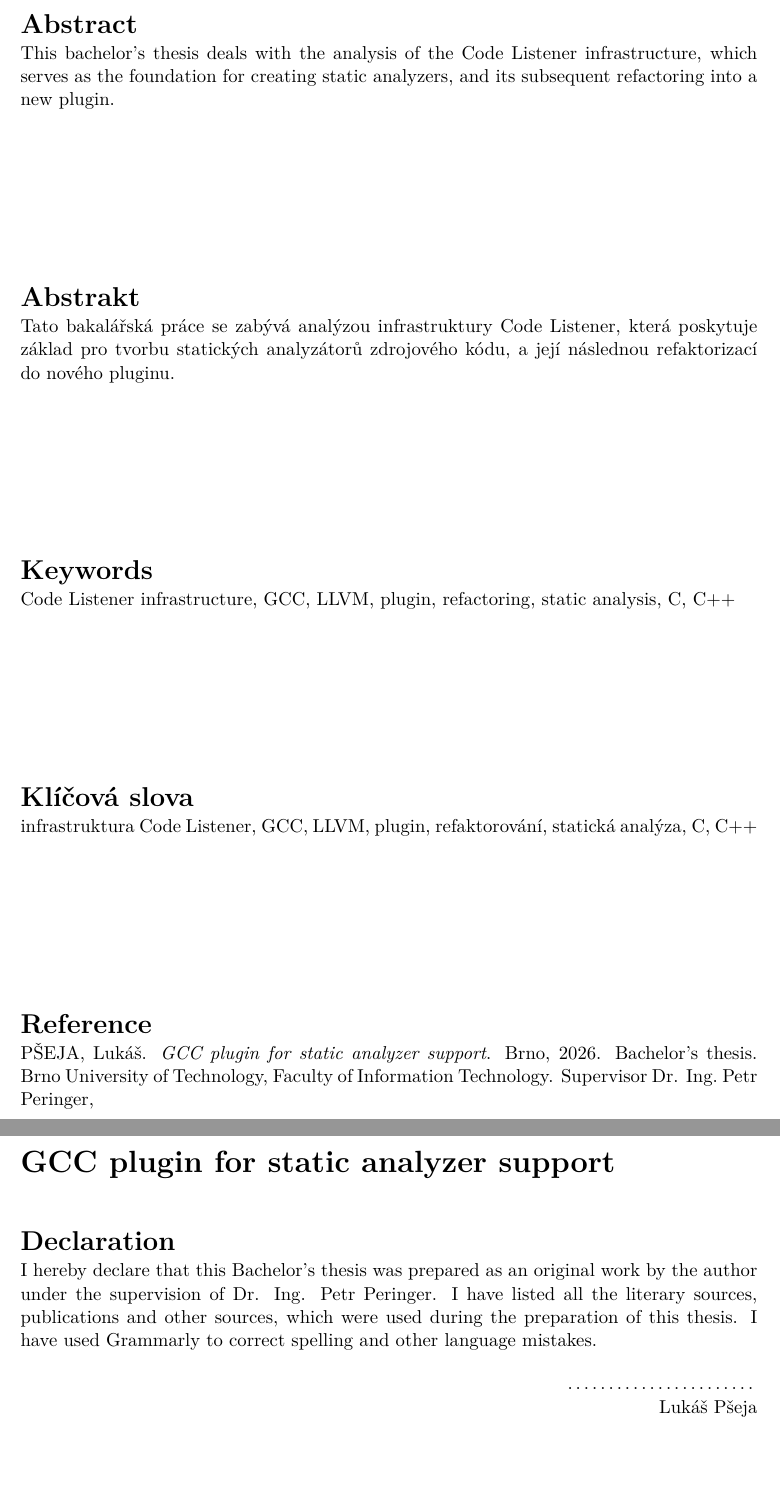
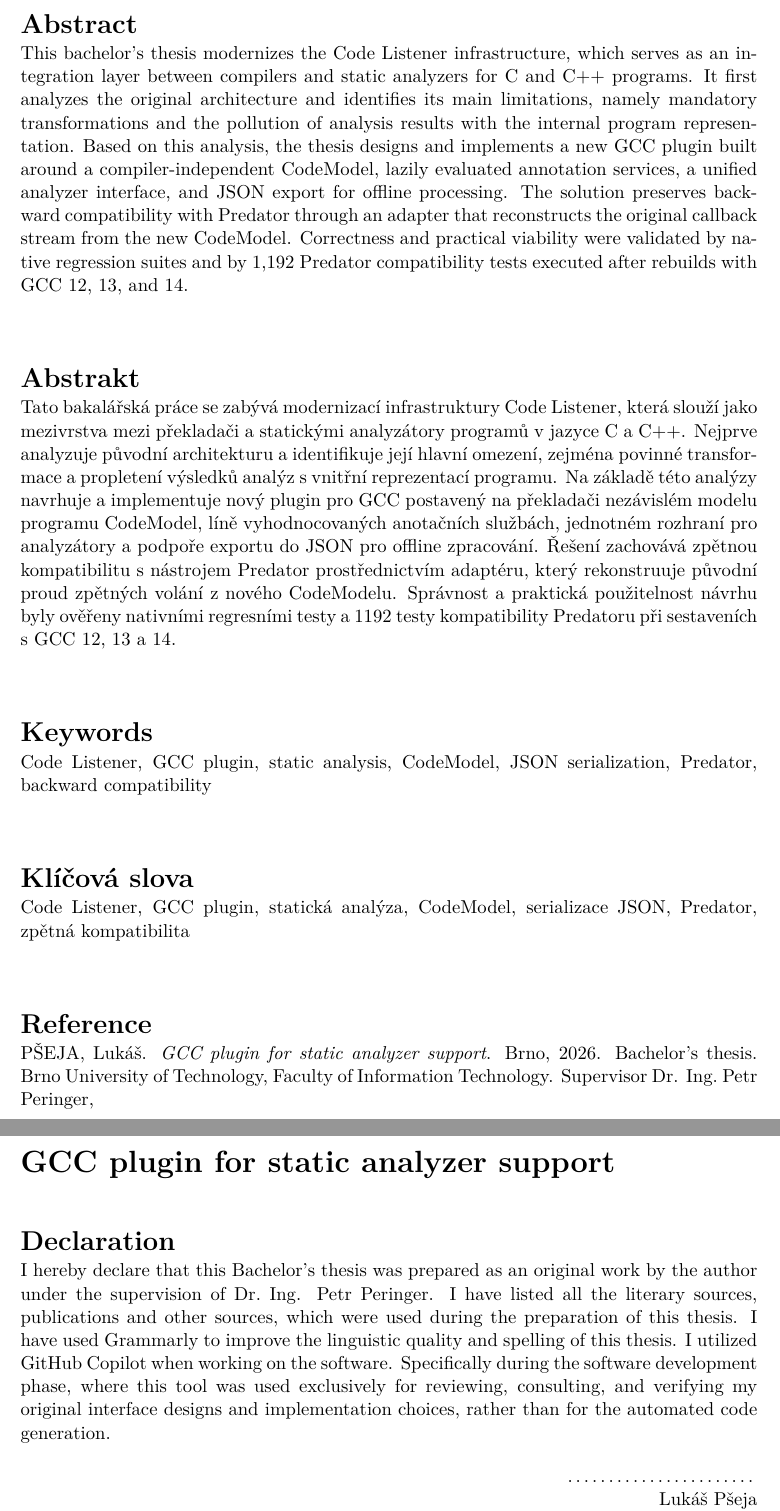
Before and after one commit to pseja/gcc-plugin-for-static-analyzer-support, a LaTeX thesis (xpsejal00-gcc-plugin.tex): two parts of pages 3 and 4 of 43, joined at a grey line, cut so that both start at the same text, the shorter picture padded with empty space. Compiled offline with pdfLaTeX.

Commit message:
rewrite keywords, abstracts and declaration

```diff
--- a/xpsejal00-gcc-plugin.tex
+++ b/xpsejal00-gcc-plugin.tex
@@ -162,20 +162,26 @@
   specialist.title.a={},    %titul za jménem (nepovinné) / title after the name (optional)
   % Klíčová slova / keywords
   keywords.cs={
-    infrastruktura Code Listener, GCC, LLVM, plugin, refaktorování, statická analýza, C, C++
+    Code Listener, GCC plugin, statická analýza, CodeModel, serializace JSON, Predator, zpětná kompatibilita
   }, % klíčová slova v českém či slovenském jazyce / keywords in czech or slovak language
   keywords.en={
-    Code Listener infrastructure, GCC, LLVM, plugin, refactoring, static analysis, C, C++
+    Code Listener, GCC plugin, static analysis, CodeModel, JSON serialization, Predator, backward compatibility
   }, % klíčová slova v anglickém jazyce / keywords in english
   %keywords.en={Here, individual keywords separated by commas will be written in English.},
   % Abstrakt / Abstract
-  % TODO: write proper abstract
   abstract.cs={
-    Tato bakalářská práce se zabývá analýzou infrastruktury Code Listener, která poskytuje základ pro tvorbu statických analyzátorů zdrojového kódu, a její následnou refaktorizací do nového pluginu.
+    Tato bakalářská práce se zabývá modernizací infrastruktury Code Listener, která slouží jako mezivrstva mezi překladači a statickými analyzátory programů v jazyce C a C++.
+    Nejprve analyzuje původní architekturu a identifikuje její hlavní omezení, zejména povinné transformace a propletení výsledků analýz s vnitřní reprezentací programu.
+    Na základě této analýzy navrhuje a implementuje nový plugin pro GCC postavený na překladači nezávislém modelu programu CodeModel, líně vyhodnocovaných anotačních službách, jednotném rozhraní pro analyzátory a podpoře exportu do JSON pro offline zpracování.
+    Řešení zachovává zpětnou kompatibilitu s nástrojem Predator prostřednictvím adaptéru, který rekonstruuje původní proud zpětných volání z nového CodeModelu.
+    Správnost a praktická použitelnost návrhu byly ověřeny nativními regresními testy a 1192 testy kompatibility Predatoru při sestaveních s GCC 12, 13 a 14.
   }, % abstrakt v českém či slovenském jazyce / abstract in czech or slovak language
-  % TODO: write proper abstract
   abstract.en={
-    This bachelor's thesis deals with the analysis of the Code Listener infrastructure, which serves as the foundation for creating static analyzers, and its subsequent refactoring into a new plugin.
+    This bachelor's thesis modernizes the Code Listener infrastructure, which serves as an integration layer between compilers and static analyzers for C and C++ programs.
+    It first analyzes the original architecture and identifies its main limitations, namely mandatory transformations and the pollution of analysis results with the internal program representation.
+    Based on this analysis, the thesis designs and implements a new GCC plugin built around a compiler-independent CodeModel, lazily evaluated annotation services, a unified analyzer interface, and JSON export for offline processing.
+    The solution preserves backward compatibility with Predator through an adapter that reconstructs the original callback stream from the new CodeModel.
+    Correctness and practical viability were validated by native regression suites and by 1,192 Predator compatibility tests executed after rebuilds with GCC 12, 13, and 14.
   }, % abstrakt v anglickém jazyce / abstract in english
   %abstract.en={An abstract of the work in English will be written in this paragraph.},
   % Prohlášení (u anglicky psané práce anglicky, u slovensky psané práce slovensky; u projektové praxe lze zakomentovat). Pokud použijete nástroje umělé inteligence, uveďte je podobně jako v příkladu. / Declaration (for thesis in english should be in english; for project practice can be commented out). If you use any AI tools, acknowledge them like in the provided example.
@@ -184,11 +190,11 @@
 % Uvedl jsem všechny literární prameny, publikace a další zdroje, ze kterých jsem čerpal.
 % Pro jazykovou revizi technické zprávy jsem použil(a) nástroj ChatGPT.
 % Při tvorbě odevzdaného programového kódu jsem využíval nástroj Github Copilot. [konkretizujte a upravte podle skutečnosti].},
-  declaration={I hereby declare that this Bachelor's thesis was prepared as an original work by the author under the supervision of Dr. Ing. Petr Peringer.
+  declaration={I hereby declare that this Bachelor's thesis was prepared as an original work by the author under the supervision of Dr.\ Ing. Petr Peringer.
   % The supplementary information was provided by Mr. Y
   I have listed all the literary sources, publications and other sources, which were used during the preparation of this thesis.
-  I have used Grammarly to correct spelling and other language mistakes.
-  % I used GitHub Copilot when working on the software. [specify and ammend based on reality].
+  I have used Grammarly to improve the linguistic quality and spelling of this thesis.
+  I utilized GitHub Copilot when working on the software. Specifically during the software development phase, where this tool was used exclusively for reviewing, consulting, and verifying my original interface designs and implementation choices, rather than for the automated code generation.
   },
   % Poděkování (nepovinné, nejlépe v jazyce práce; nechcete-li, zakomentujte pro skrytí nadpisu. / Acknowledgement (optional, ideally in the language of the thesis; comment out to hide it including a heading.)
 %   acknowledgment={V této sekci je možno uvést poděkování vedoucímu práce a těm, kteří poskytli odbornou pomoc
```
